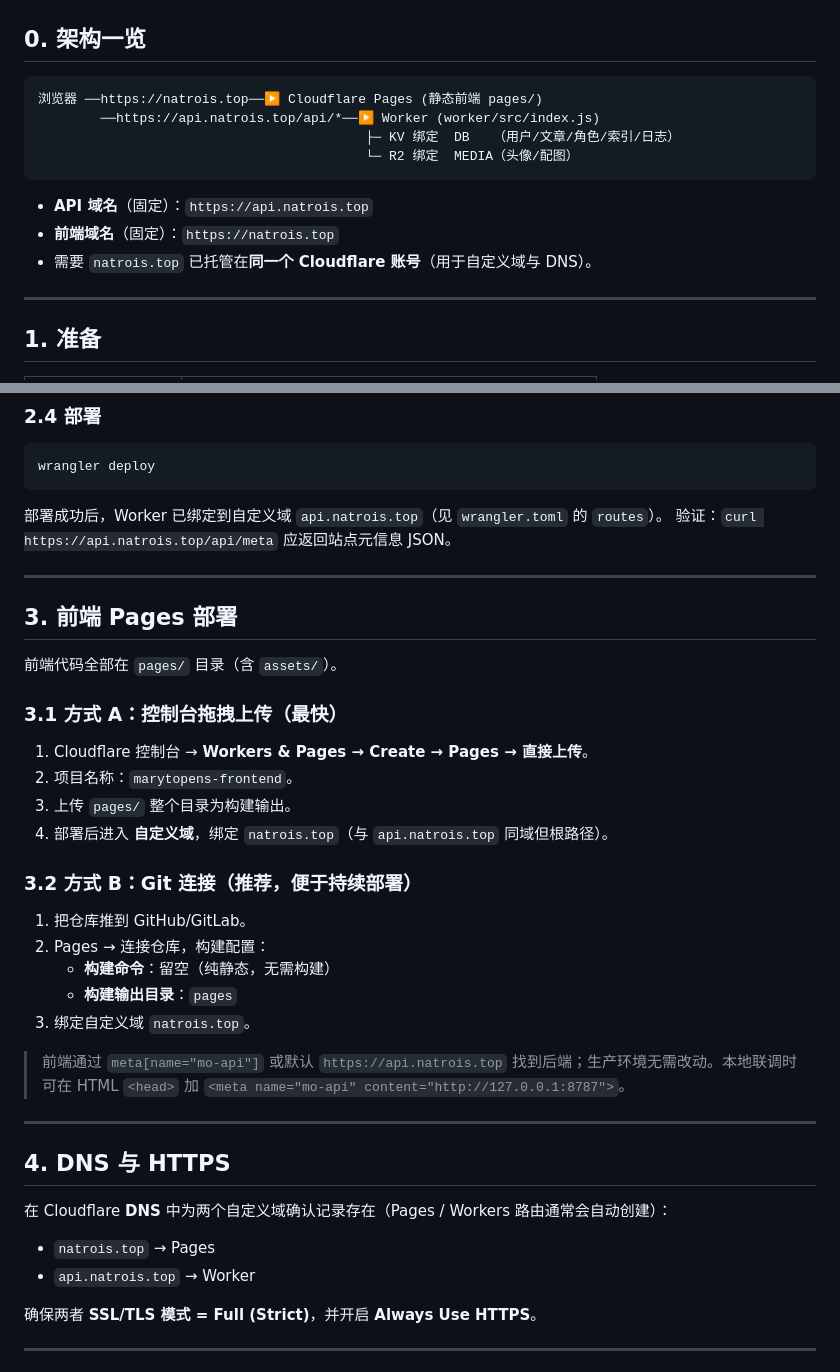
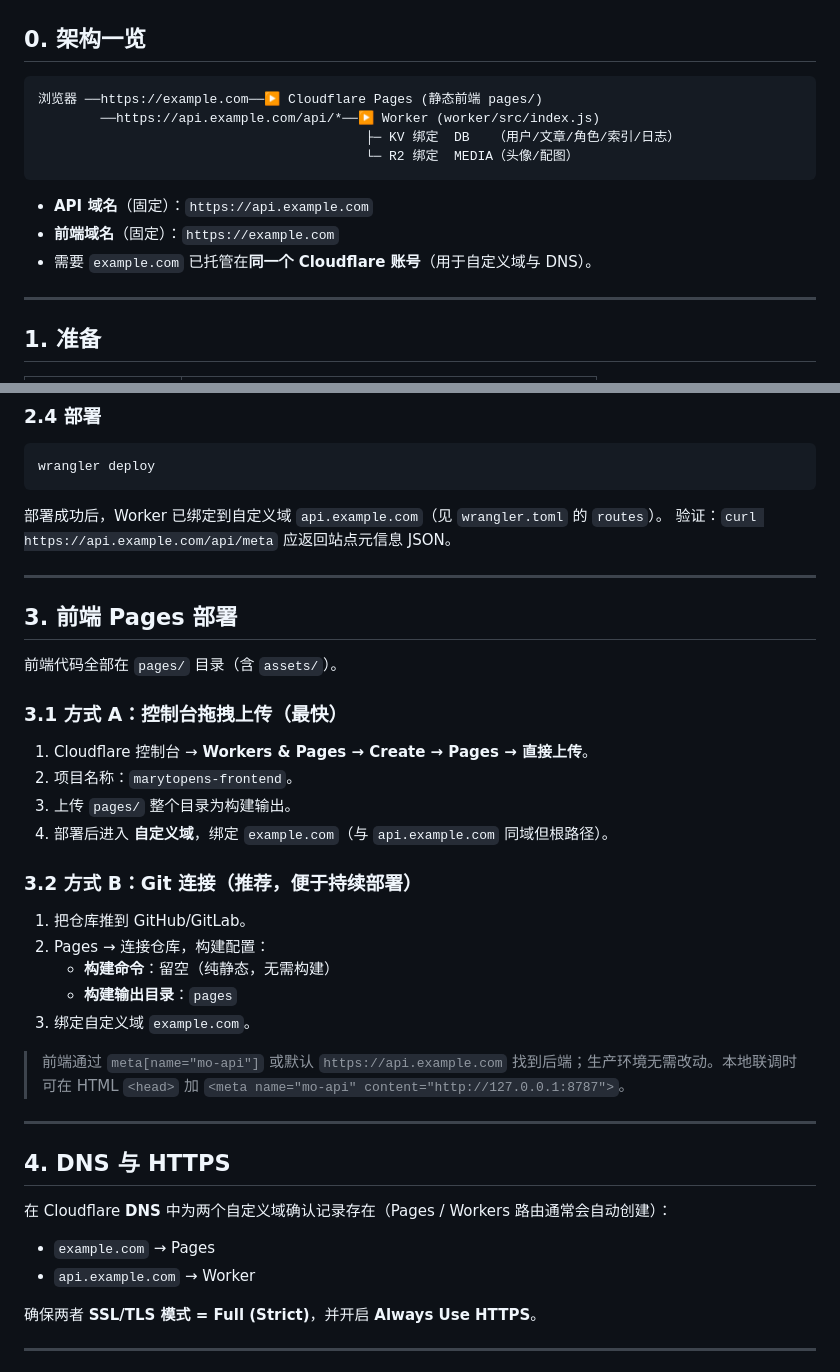
Before and after one commit to K2ngw1223/MarytOpens-Plus, a Markdown page: docs/DEPLOY.md, 2 parts joined by grey strips. Rendered like a GitHub page.

````diff
--- a/docs/DEPLOY.md
+++ b/docs/DEPLOY.md
@@ -8,15 +8,15 @@
 ## 0. 架构一览
 
 ```
-浏览器 ──https://natrois.top──▶ Cloudflare Pages (静态前端 pages/)
-        ──https://api.natrois.top/api/*──▶ Worker (worker/src/index.js)
+浏览器 ──https://example.com──▶ Cloudflare Pages (静态前端 pages/)
+        ──https://api.example.com/api/*──▶ Worker (worker/src/index.js)
                                           ├─ KV 绑定  DB   （用户/文章/角色/索引/日志）
                                           └─ R2 绑定  MEDIA（头像/配图）
 ```
 
-- **API 域名**（固定）：`https://api.natrois.top`
-- **前端域名**（固定）：`https://natrois.top`
-- 需要 `natrois.top` 已托管在**同一个 Cloudflare 账号**（用于自定义域与 DNS）。
+- **API 域名**（固定）：`https://api.example.com`
+- **前端域名**（固定）：`https://example.com`
+- 需要 `example.com` 已托管在**同一个 Cloudflare 账号**（用于自定义域与 DNS）。
 
 ---
 
@@ -82,8 +82,8 @@ wrangler secret put BOT_MASTER_TOKEN     # 可选，机器人主令牌
 wrangler deploy
 ```
 
-部署成功后，Worker 已绑定到自定义域 `api.natrois.top`（见 `wrangler.toml` 的 `routes`）。
-验证：`curl https://api.natrois.top/api/meta` 应返回站点元信息 JSON。
+部署成功后，Worker 已绑定到自定义域 `api.example.com`（见 `wrangler.toml` 的 `routes`）。
+验证：`curl https://api.example.com/api/meta` 应返回站点元信息 JSON。
 
 ---
 
@@ -96,7 +96,7 @@ wrangler deploy
 1. Cloudflare 控制台 → **Workers & Pages → Create → Pages → 直接上传**。
 2. 项目名称：`marytopens-frontend`。
 3. 上传 `pages/` 整个目录为构建输出。
-4. 部署后进入 **自定义域**，绑定 `natrois.top`（与 `api.natrois.top` 同域但根路径）。
+4. 部署后进入 **自定义域**，绑定 `example.com`（与 `api.example.com` 同域但根路径）。
 
 ### 3.2 方式 B：Git 连接（推荐，便于持续部署）
 
@@ -104,9 +104,9 @@ wrangler deploy
 2. Pages → 连接仓库，构建配置：
    - **构建命令**：留空（纯静态，无需构建）
    - **构建输出目录**：`pages`
-3. 绑定自定义域 `natrois.top`。
+3. 绑定自定义域 `example.com`。
 
-> 前端通过 `meta[name="mo-api"]` 或默认 `https://api.natrois.top` 找到后端；生产环境无需改动。本地联调时可在 HTML `<head>` 加 `<meta name="mo-api" content="http://127.0.0.1:8787">`。
+> 前端通过 `meta[name="mo-api"]` 或默认 `https://api.example.com` 找到后端；生产环境无需改动。本地联调时可在 HTML `<head>` 加 `<meta name="mo-api" content="http://127.0.0.1:8787">`。
 
 ---
 
@@ -114,8 +114,8 @@ wrangler deploy
 
 在 Cloudflare **DNS** 中为两个自定义域确认记录存在（Pages / Workers 路由通常会自动创建）：
 
-- `natrois.top` → Pages
-- `api.natrois.top` → Worker
+- `example.com` → Pages
+- `api.example.com` → Worker
 
 确保两者 **SSL/TLS 模式 = Full (Strict)**，并开启 **Always Use HTTPS**。
 
````
